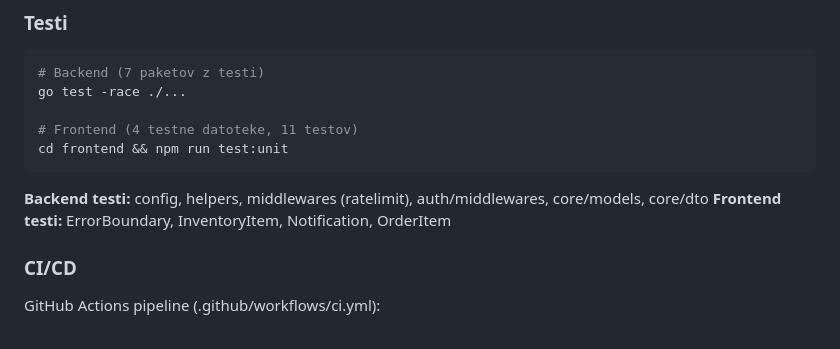
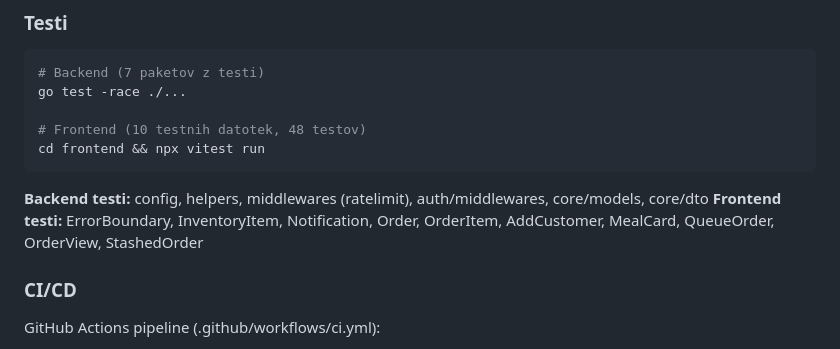
Before and after one commit to markec12345678/F-chormisblagajna, a Markdown page: README.md, the part around the change. GitHub-like rendering.

Commit message:
docs: sinhronizacija testnih številk (10 datotek, 48 testov)

````diff
--- a/README.md
+++ b/README.md
@@ -113,12 +113,12 @@ cd frontend && npm run build
 # Backend (7 paketov z testi)
 go test -race ./...
 
-# Frontend (4 testne datoteke, 11 testov)
-cd frontend && npm run test:unit
+# Frontend (10 testnih datotek, 48 testov)
+cd frontend && npx vitest run
 ```
 
 **Backend testi:** config, helpers, middlewares (ratelimit), auth/middlewares, core/models, core/dto
-**Frontend testi:** ErrorBoundary, InventoryItem, Notification, OrderItem
+**Frontend testi:** ErrorBoundary, InventoryItem, Notification, Order, OrderItem, AddCustomer, MealCard, QueueOrder, OrderView, StashedOrder
 
 ### CI/CD
 
````
Also changed, not shown: AGENTS.md (+4 -1 lines).
